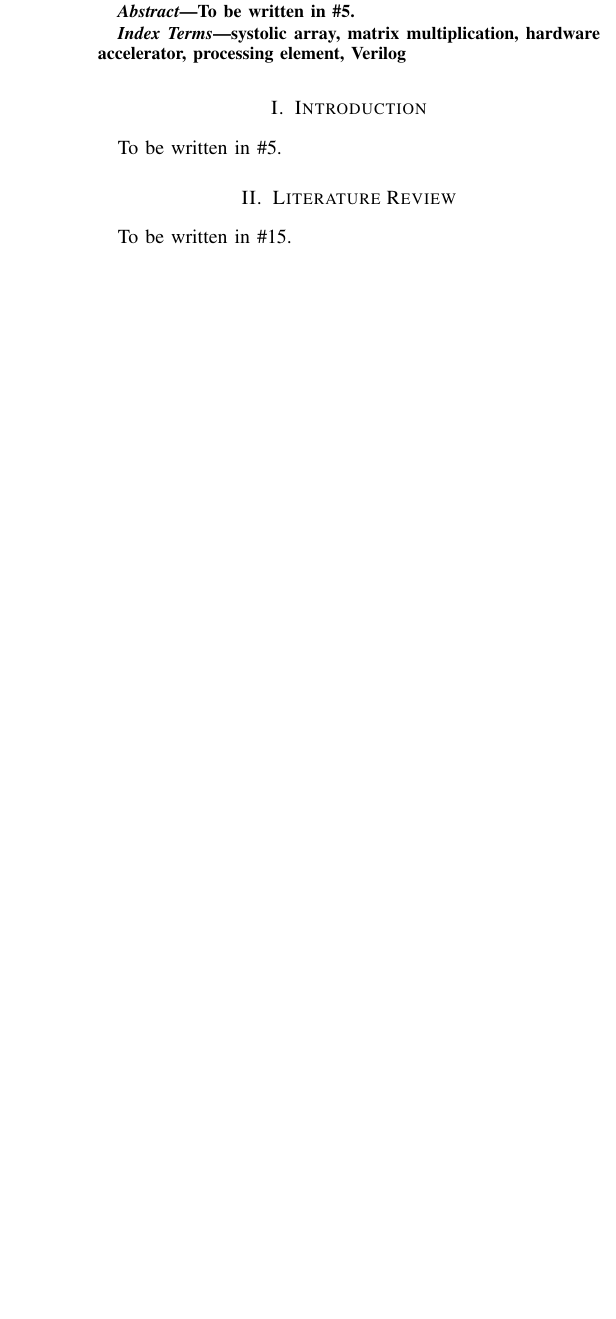
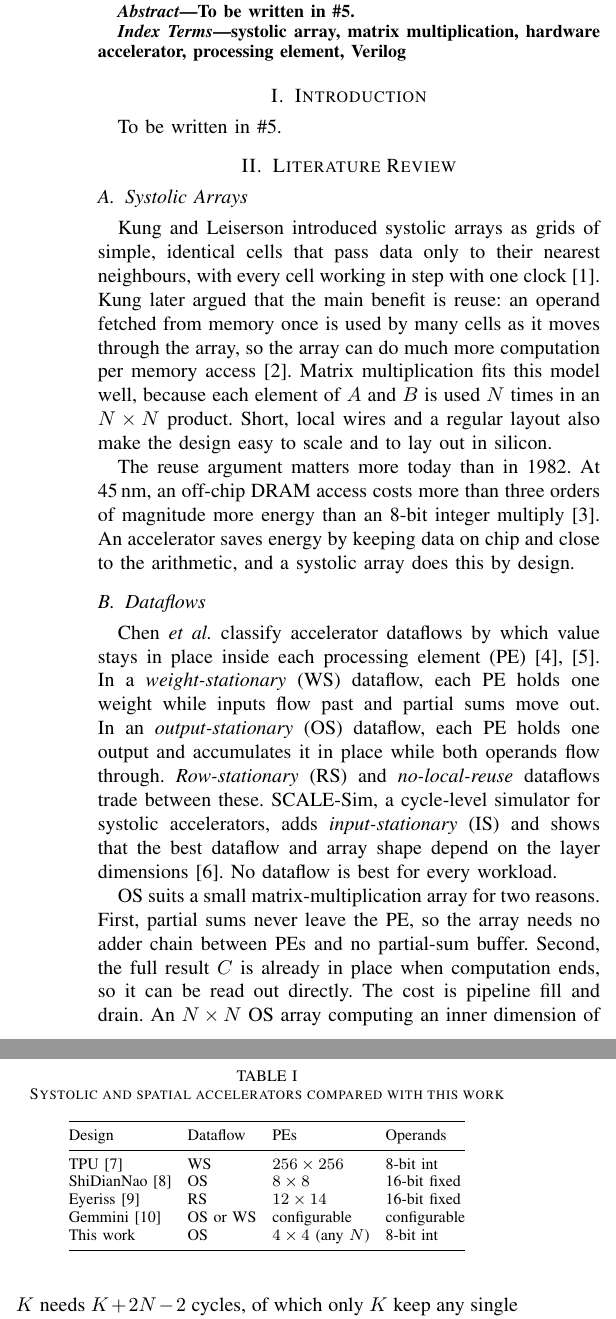
Before and after one commit to 11yashiagrawal/systolic-matmul-accelerator, a LaTeX paper (reports/phase1/main.tex, which reads reports/phase1/sections/literature_review.tex): part of one column of page 1 of 2 before the commit and two parts of the columns of page 1 of 2 after it, the two joined at a grey line, cut so that both start at the same text, the shorter picture padded with empty space. Compiled offline with pdfLaTeX.

Commit message:
docs(report): write literature review on systolic arrays and dataflows

```diff
--- a/reports/phase1/sections/literature_review.tex
+++ b/reports/phase1/sections/literature_review.tex
@@ -1,4 +1,41 @@
 % Literature review (issue #15). Add every cited paper to refs.bib in the same PR.
 
 \section{Literature Review}
-To be written in \#15.
+
+\subsection{Systolic Arrays}
+Kung and Leiserson introduced systolic arrays as grids of simple, identical cells that pass data only to their nearest neighbours, with every cell working in step with one clock~\cite{kung1979systolic}. Kung later argued that the main benefit is reuse: an operand fetched from memory once is used by many cells as it moves through the array, so the array can do much more computation per memory access~\cite{kung1982systolic}. Matrix multiplication fits this model well, because each element of $A$ and $B$ is used $N$ times in an $N \times N$ product. Short, local wires and a regular layout also make the design easy to scale and to lay out in silicon.
+
+The reuse argument matters more today than in 1982. At 45\,nm, an off-chip DRAM access costs more than three orders of magnitude more energy than an 8-bit integer multiply~\cite{horowitz2014energy}. An accelerator saves energy by keeping data on chip and close to the arithmetic, and a systolic array does this by design.
+
+\subsection{Dataflows}
+Chen \emph{et al.} classify accelerator dataflows by which value stays in place inside each processing element (PE)~\cite{chen2016eyeriss, sze2017efficient}. In a \emph{weight-stationary} (WS) dataflow, each PE holds one weight while inputs flow past and partial sums move out. In an \emph{output-stationary} (OS) dataflow, each PE holds one output and accumulates it in place while both operands flow through. \emph{Row-stationary} (RS) and \emph{no-local-reuse} dataflows trade between these. SCALE-Sim, a cycle-level simulator for systolic accelerators, adds \emph{input-stationary} (IS) and shows that the best dataflow and array shape depend on the layer dimensions~\cite{samajdar2020scalesim}. No dataflow is best for every workload.
+
+OS suits a small matrix-multiplication array for two reasons. First, partial sums never leave the PE, so the array needs no adder chain between PEs and no partial-sum buffer. Second, the full result $C$ is already in place when computation ends, so it can be read out directly. The cost is pipeline fill and drain. An $N \times N$ OS array computing an inner dimension of $K$ needs $K + 2N - 2$ cycles, of which only $K$ keep any single PE busy. This is why utilization is low when $K$ is small, 40\,\% for $N = K = 4$, and approaches full use as $K$ grows.
+
+\subsection{Accelerators Built on These Dataflows}
+Table~\ref{tab:litcompare} compares several published designs with this work. Google's first Tensor Processing Unit (TPU) uses a $256 \times 256$ WS systolic array of 8-bit multiply-accumulate units, with 32-bit accumulators, for datacenter neural-network inference~\cite{jouppi2017tpu}. ShiDianNao uses an OS $8 \times 8$ PE array placed next to an image sensor, and keeps each output neuron in its PE while inputs shift between neighbours~\cite{du2015shidiannao}. Eyeriss introduced the RS dataflow on a 168-PE chip and reduces data movement for convolutions~\cite{chen2016eyeriss, chen2017eyerissjssc}. Gemmini is an open-source generator of systolic-array accelerators whose array can run either OS or WS, chosen at run time, so the two can be compared on the same hardware~\cite{genc2021gemmini}.
+
+\begin{table}[t]
+\centering
+\caption{Systolic and spatial accelerators compared with this work}
+\label{tab:litcompare}
+\footnotesize
+\setlength{\tabcolsep}{4pt}
+\begin{tabular}{@{}llll@{}}
+\toprule
+Design & Dataflow & PEs & Operands \\
+\midrule
+TPU~\cite{jouppi2017tpu} & WS & $256 \times 256$ & 8-bit int \\
+ShiDianNao~\cite{du2015shidiannao} & OS & $8 \times 8$ & 16-bit fixed \\
+Eyeriss~\cite{chen2017eyerissjssc} & RS & $12 \times 14$ & 16-bit fixed \\
+Gemmini~\cite{genc2021gemmini} & OS or WS & configurable & configurable \\
+This work & OS & $4 \times 4$ (any $N$) & 8-bit int \\
+\bottomrule
+\end{tabular}
+\end{table}
+
+\subsection{Fixed-Point Arithmetic}
+Integer arithmetic is much cheaper than floating point in both energy and area~\cite{horowitz2014energy}. Jacob \emph{et al.} show that neural networks can run inference with 8-bit integer weights and activations and 32-bit integer accumulators, with little loss of accuracy~\cite{jacob2018quantization}. The TPU uses the same 8-bit operand and 32-bit accumulator widths~\cite{jouppi2017tpu}. This work follows that choice. With 8-bit signed operands and $K = 4$, the largest possible sum needs 18 bits, so a 32-bit accumulator cannot overflow.
+
+\subsection{Position of This Work}
+The designs above are built for throughput on large workloads. This prototype is a small, fully parameterized OS array whose timing contract (input skew, a compute latency of $K + 2N - 2$ cycles and a start/busy/done handshake) is stated precisely and checked against a Python golden model that also simulates the array cycle by cycle. The literature suggests three directions for Phase~2: tiling to support $K \neq N$ and larger matrices, which improves utilization; comparing OS with WS on the same array, as Gemmini allows; and buffering inputs and outputs so that loading and readout overlap with computation.
```
